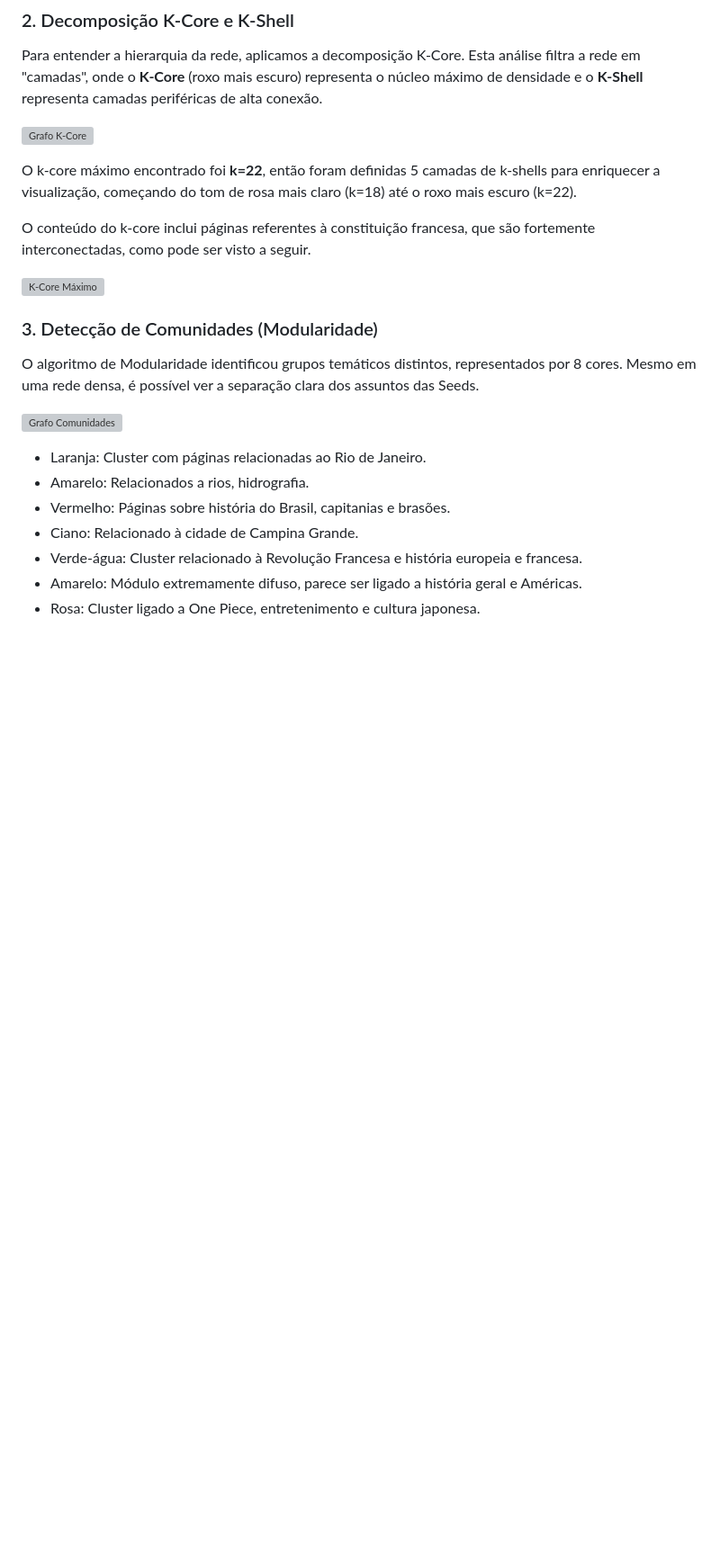
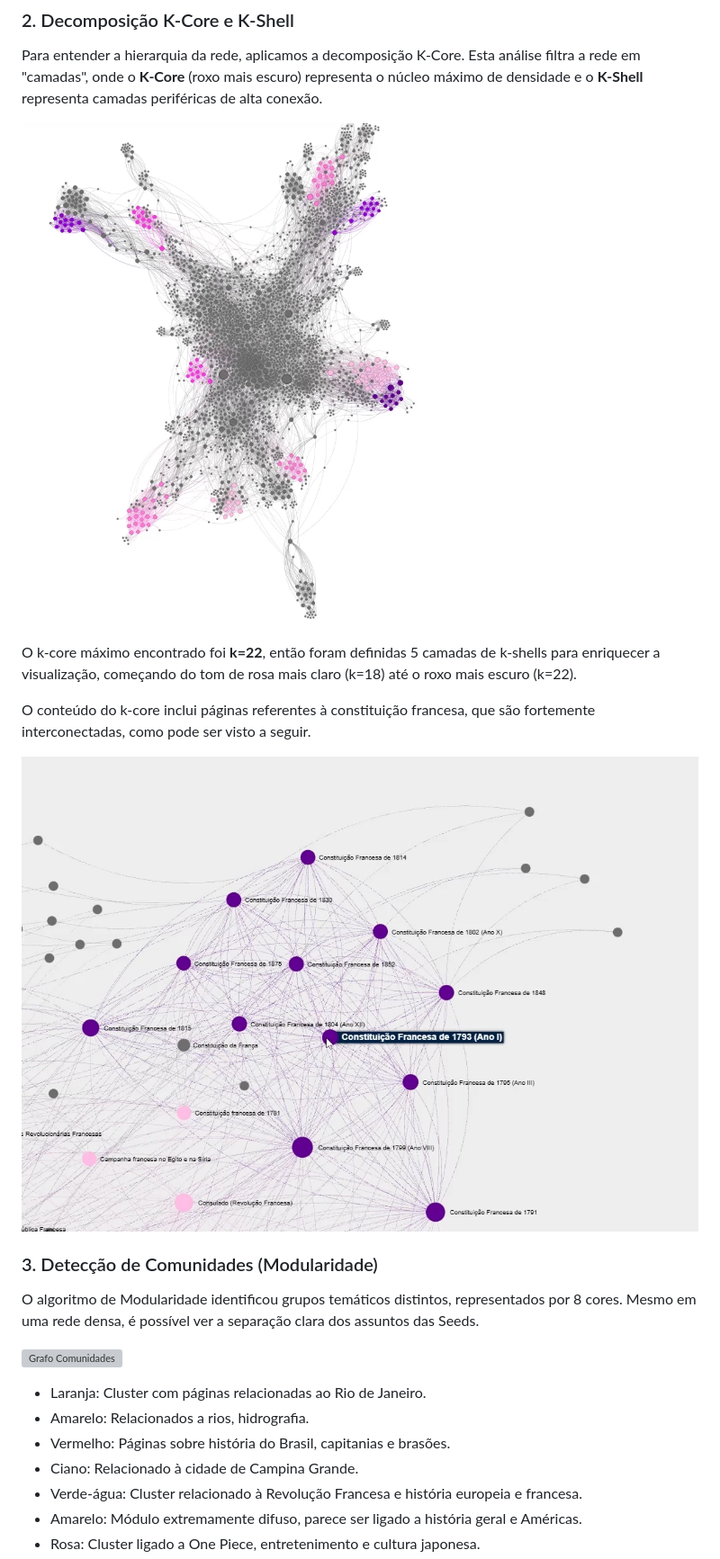
Before and after one commit to erickjustino/projeto-final-AED2, a Markdown page: README.md, the part around the change. Shown: that part at 90% size. Rendered like a GitHub page; blank space fills up the shorter version; grey boxes are pictures that could not be loaded.

Commit message:
correct image paths in README.md for K-Core and K-Shell visualizations

```diff
--- a/README.md
+++ b/README.md
@@ -69,13 +69,13 @@ A escala de cores utilizada varia do azul (menor valor) ao vermelho (maior valor
 ### 2. Decomposição K-Core e K-Shell
 Para entender a hierarquia da rede, aplicamos a decomposição K-Core. Esta análise filtra a rede em "camadas", onde o **K-Core** (roxo mais escuro) representa o núcleo máximo de densidade e o **K-Shell** representa camadas periféricas de alta conexão.
 
-![Grafo K-Core](Imagens/req2.png)
+![Grafo K-Core](imagens/req2.png)
 
 O k-core máximo encontrado foi **k=22**, então foram definidas 5 camadas de k-shells para enriquecer a visualização, começando do tom de rosa mais claro (k=18) até o roxo mais escuro (k=22).
 
 O conteúdo do k-core inclui páginas referentes à constituição francesa, que são fortemente interconectadas, como pode ser visto a seguir.
 
-![K-Core Máximo](Imagens/req2_kcore.png)
+![K-Core Máximo](imagens/req2_kcore.png)
 
 ### 3. Detecção de Comunidades (Modularidade)
 O algoritmo de Modularidade identificou grupos temáticos distintos, representados por 8 cores. Mesmo em uma rede densa, é possível ver a separação clara dos assuntos das Seeds.
```
